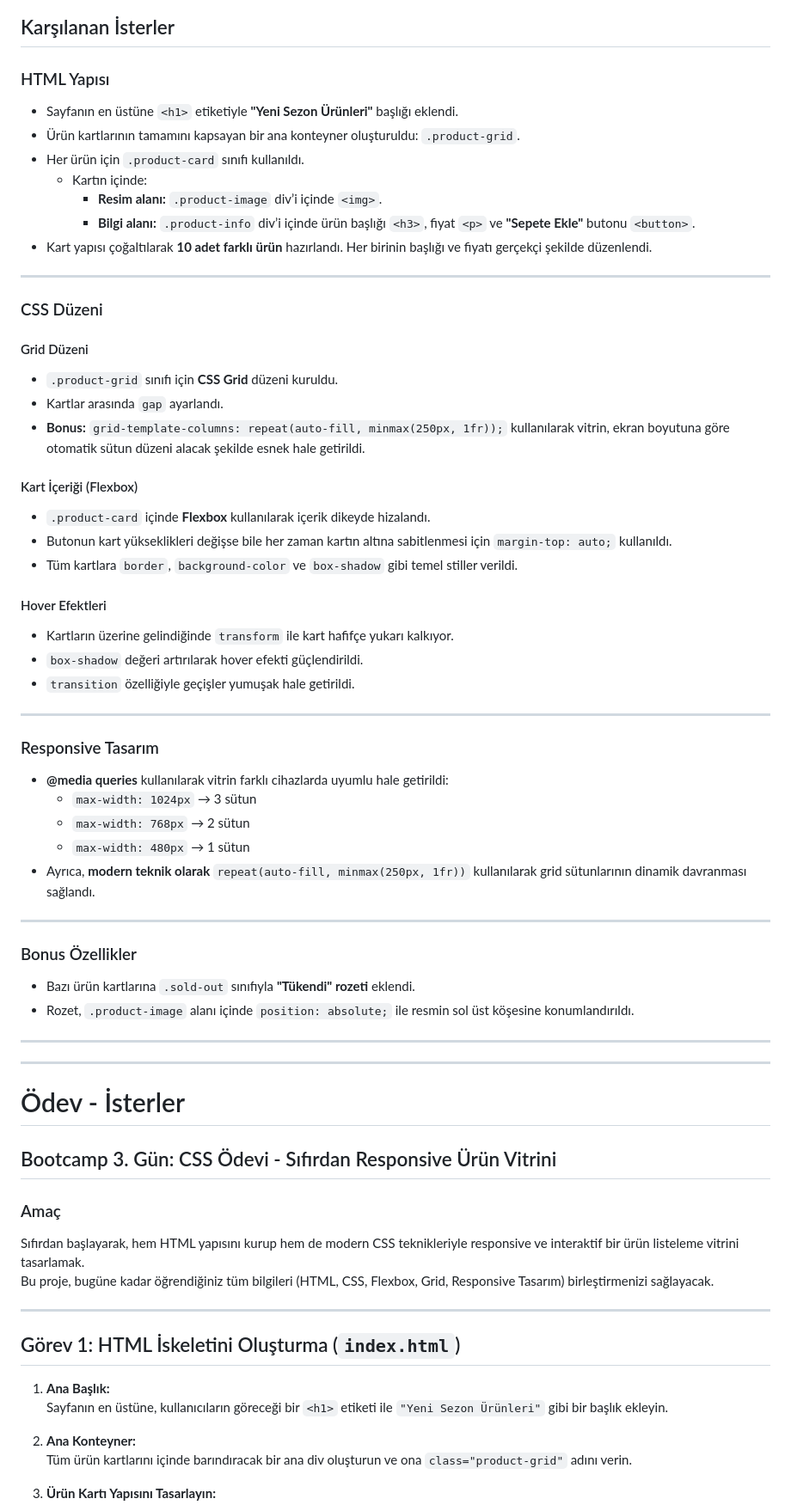
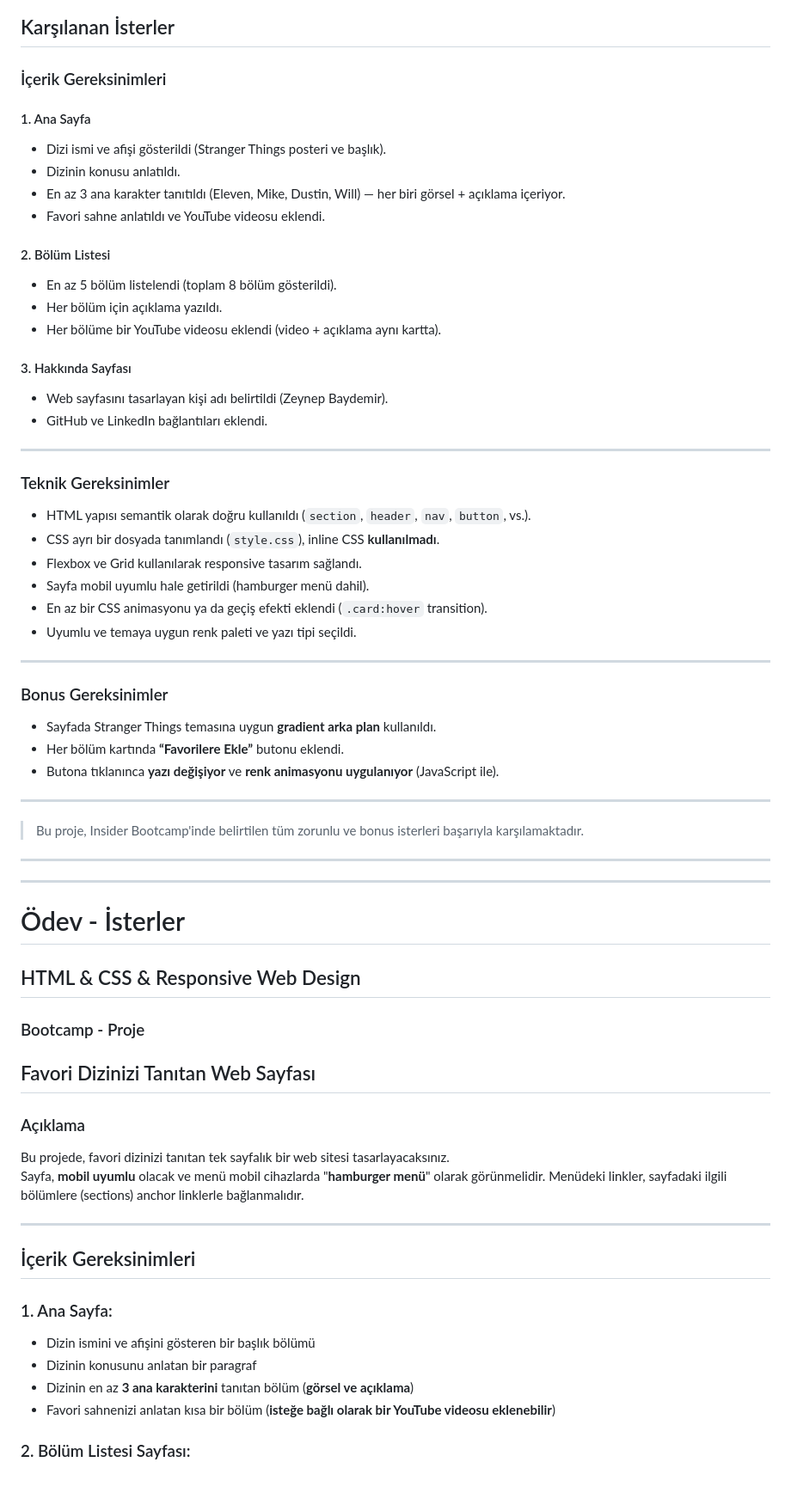
Before and after one commit to zeynepbaydemir/Insider-Bootcamp, a Markdown page: 01_week/04_day/README.md, the part around one of its changes. Shown at 86% size. GitHub-like rendering; blank space fills up the shorter version.

```diff
--- a/01_week/04_day/README.md
+++ b/01_week/04_day/README.md
@@ -5,54 +2,48 @@
 
 ## Karşılanan İsterler
 
-### HTML Yapısı
+### İçerik Gereksinimleri
 
-- Sayfanın en üstüne `<h1>` etiketiyle **"Yeni Sezon Ürünleri"** başlığı eklendi.
-- Ürün kartlarının tamamını kapsayan bir ana konteyner oluşturuldu: `.product-grid`.
-- Her ürün için `.product-card` sınıfı kullanıldı.
-  - Kartın içinde:
-    - **Resim alanı:** `.product-image` div’i içinde `<img>`.
-    - **Bilgi alanı:** `.product-info` div’i içinde ürün başlığı `<h3>`, fiyat `<p>` ve **"Sepete Ekle"** butonu `<button>`.
-- Kart yapısı çoğaltılarak **10 adet farklı ürün** hazırlandı. Her birinin başlığı ve fiyatı gerçekçi şekilde düzenlendi.
+#### 1. Ana Sayfa
+
+- Dizi ismi ve afişi gösterildi (Stranger Things posteri ve başlık).
+- Dizinin konusu anlatıldı.
+- En az 3 ana karakter tanıtıldı (Eleven, Mike, Dustin, Will) — her biri görsel + açıklama içeriyor.
+- Favori sahne anlatıldı ve YouTube videosu eklendi.
+
+#### 2. Bölüm Listesi
+
+- En az 5 bölüm listelendi (toplam 8 bölüm gösterildi).
+- Her bölüm için açıklama yazıldı.
+- Her bölüme bir YouTube videosu eklendi (video + açıklama aynı kartta).
+
+#### 3. Hakkında Sayfası
+
+- Web sayfasını tasarlayan kişi adı belirtildi (Zeynep Baydemir).
+- GitHub ve LinkedIn bağlantıları eklendi.
 
 ---
 
-### CSS Düzeni
+### Teknik Gereksinimler
 
-#### Grid Düzeni
-
-- `.product-grid` sınıfı için **CSS Grid** düzeni kuruldu.
-- Kartlar arasında `gap` ayarlandı.
-- **Bonus:** `grid-template-columns: repeat(auto-fill, minmax(250px, 1fr));` kullanılarak vitrin, ekran boyutuna göre otomatik sütun düzeni alacak şekilde esnek hale getirildi.
-
-#### Kart İçeriği (Flexbox)
-
-- `.product-card` içinde **Flexbox** kullanılarak içerik dikeyde hizalandı.
-- Butonun kart yükseklikleri değişse bile her zaman kartın altına sabitlenmesi için `margin-top: auto;` kullanıldı.
-- Tüm kartlara `border`, `background-color` ve `box-shadow` gibi temel stiller verildi.
-
-#### Hover Efektleri
-
-- Kartların üzerine gelindiğinde `transform` ile kart hafifçe yukarı kalkıyor.
-- `box-shadow` değeri artırılarak hover efekti güçlendirildi.
-- `transition` özelliğiyle geçişler yumuşak hale getirildi.
+- HTML yapısı semantik olarak doğru kullanıldı (`section`, `header`, `nav`, `button`, vs.).
+- CSS ayrı bir dosyada tanımlandı (`style.css`), inline CSS **kullanılmadı**.
+- Flexbox ve Grid kullanılarak responsive tasarım sağlandı.
+- Sayfa mobil uyumlu hale getirildi (hamburger menü dahil).
+- En az bir CSS animasyonu ya da geçiş efekti eklendi (`.card:hover` transition).
+- Uyumlu ve temaya uygun renk paleti ve yazı tipi seçildi.
 
 ---
 
-### Responsive Tasarım
+### Bonus Gereksinimler
 
-- **@media queries** kullanılarak vitrin farklı cihazlarda uyumlu hale getirildi:
-  - `max-width: 1024px` → 3 sütun
-  - `max-width: 768px` → 2 sütun
-  - `max-width: 480px` → 1 sütun
-- Ayrıca, **modern teknik olarak** `repeat(auto-fill, minmax(250px, 1fr))` kullanılarak grid sütunlarının dinamik davranması sağlandı.
+- Sayfada Stranger Things temasına uygun **gradient arka plan** kullanıldı.
+- Her bölüm kartında **“Favorilere Ekle”** butonu eklendi.
+- Butona tıklanınca **yazı değişiyor** ve **renk animasyonu uygulanıyor** (JavaScript ile).
 
 ---
 
-### Bonus Özellikler
-
-- Bazı ürün kartlarına `.sold-out` sınıfıyla **"Tükendi" rozeti** eklendi.
-- Rozet, `.product-image` alanı içinde `position: absolute;` ile resmin sol üst köşesine konumlandırıldı.
+> Bu proje, Insider Bootcamp'inde belirtilen tüm zorunlu ve bonus isterleri başarıyla karşılamaktadır.
 
 ---
 
@@ -60,22 +51,27 @@
 
 # Ödev - İsterler
 
-## Bootcamp 3. Gün: CSS Ödevi - Sıfırdan Responsive Ürün Vitrini
+## HTML & CSS & Responsive Web Design
 
-### Amaç
+### Bootcamp - Proje
 
-Sıfırdan başlayarak, hem HTML yapısını kurup hem de modern CSS teknikleriyle responsive ve interaktif bir ürün listeleme vitrini tasarlamak.
-Bu proje, bugüne kadar öğrendiğiniz tüm bilgileri (HTML, CSS, Flexbox, Grid, Responsive Tasarım) birleştirmenizi sağlayacak.
+## Favori Dizinizi Tanıtan Web Sayfası
+
+### Açıklama
+
+Bu projede, favori dizinizi tanıtan tek sayfalık bir web sitesi tasarlayacaksınız.
+Sayfa, **mobil uyumlu** olacak ve menü mobil cihazlarda "**hamburger menü**" olarak görünmelidir. Menüdeki linkler, sayfadaki ilgili bölümlere (sections) anchor linklerle bağlanmalıdır.
 
 ---
 
-## Görev 1: HTML İskeletini Oluşturma (`index.html`)
+## İçerik Gereksinimleri
 
-1. **Ana Başlık:**
-   Sayfanın en üstüne, kullanıcıların göreceği bir `<h1>` etiketi ile `"Yeni Sezon Ürünleri"` gibi bir başlık ekleyin.
+### 1. Ana Sayfa:
 
-2. **Ana Konteyner:**
-   Tüm ürün kartlarını içinde barındıracak bir ana div oluşturun ve ona `class="product-grid"` adını verin.
+- Dizin ismini ve afişini gösteren bir başlık bölümü
+- Dizinin konusunu anlatan bir paragraf
+- Dizinin en az **3 ana karakterini** tanıtan bölüm (**görsel ve açıklama**)
+- Favori sahnenizi anlatan kısa bir bölüm (**isteğe bağlı olarak bir YouTube videosu eklenebilir**)
 
-3. **Ürün Kartı Yapısını Tasarlayın:**
+### 2. Bölüm Listesi Sayfası:
 
```
Also changed, not shown: other parts of 01_week/04_day/README.md (+20 -53 lines).
